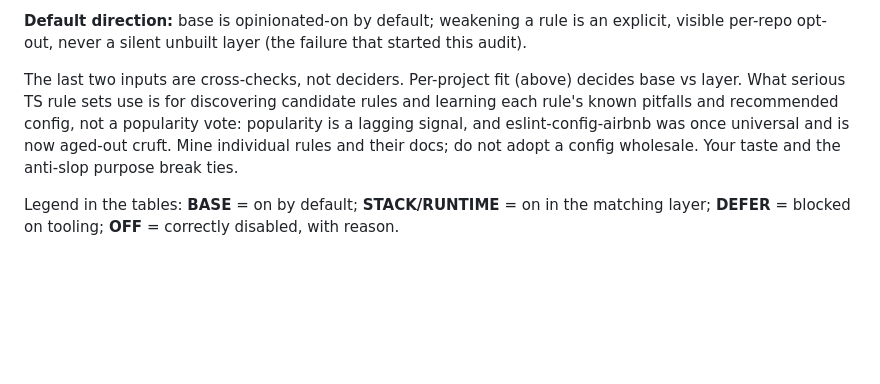
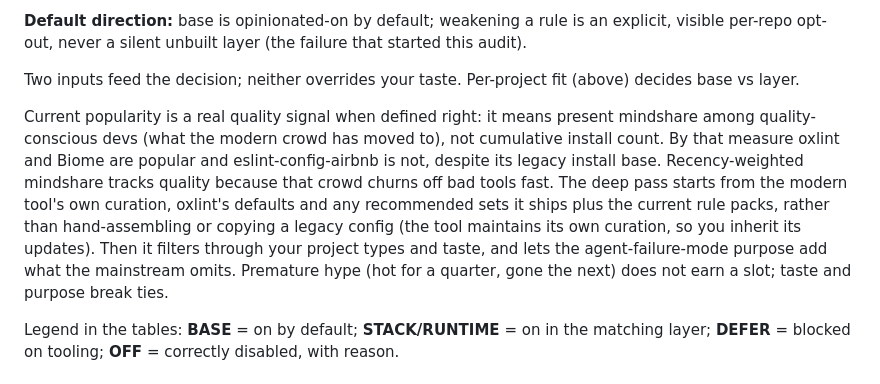
Before and after one commit to mplibunao/backpressure, a Markdown page: docs/reviews/lint-rule-disposition-audit-2026-06-16.md, the part around the change. Rendered like a GitHub page; blank space fills up the shorter version.

Commit message:
docs: refine popularity signal in rule audit rubric

```diff
--- a/docs/reviews/lint-rule-disposition-audit-2026-06-16.md
+++ b/docs/reviews/lint-rule-disposition-audit-2026-06-16.md
@@ -52,12 +52,19 @@ to that type.
 **Default direction:** base is opinionated-on by default; weakening a rule is an explicit,
 visible per-repo opt-out, never a silent unbuilt layer (the failure that started this audit).
 
-The last two inputs are cross-checks, not deciders. Per-project fit (above) decides base vs
-layer. What serious TS rule sets use is for discovering candidate rules and learning each
-rule's known pitfalls and recommended config, not a popularity vote: popularity is a lagging
-signal, and eslint-config-airbnb was once universal and is now aged-out cruft. Mine individual
-rules and their docs; do not adopt a config wholesale. Your taste and the anti-slop purpose
-break ties.
+Two inputs feed the decision; neither overrides your taste. Per-project fit (above) decides
+base vs layer.
+
+Current popularity is a real quality signal when defined right: it means present mindshare
+among quality-conscious devs (what the modern crowd has moved to), not cumulative install
+count. By that measure oxlint and Biome are popular and eslint-config-airbnb is not, despite
+its legacy install base. Recency-weighted mindshare tracks quality because that crowd churns
+off bad tools fast. The deep pass starts from the modern tool's own curation, oxlint's
+defaults and any recommended sets it ships plus the current rule packs, rather than
+hand-assembling or copying a legacy config (the tool maintains its own curation, so you
+inherit its updates). Then it filters through your project types and taste, and lets the
+agent-failure-mode purpose add what the mainstream omits. Premature hype (hot for a quarter,
+gone the next) does not earn a slot; taste and purpose break ties.
 
 Legend in the tables: **BASE** = on by default; **STACK/RUNTIME** = on in the matching
 layer; **DEFER** = blocked on tooling; **OFF** = correctly disabled, with reason.
```
